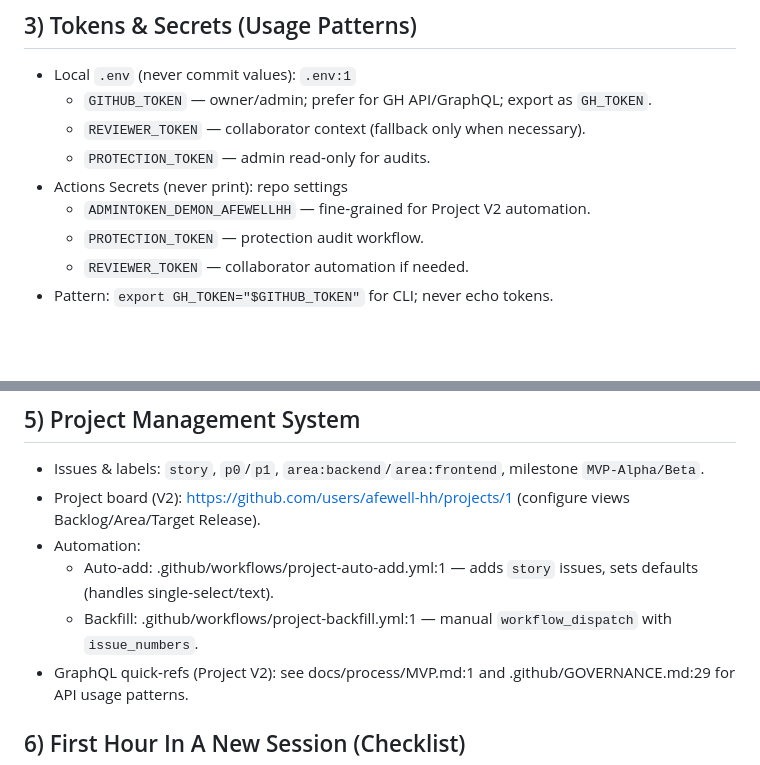
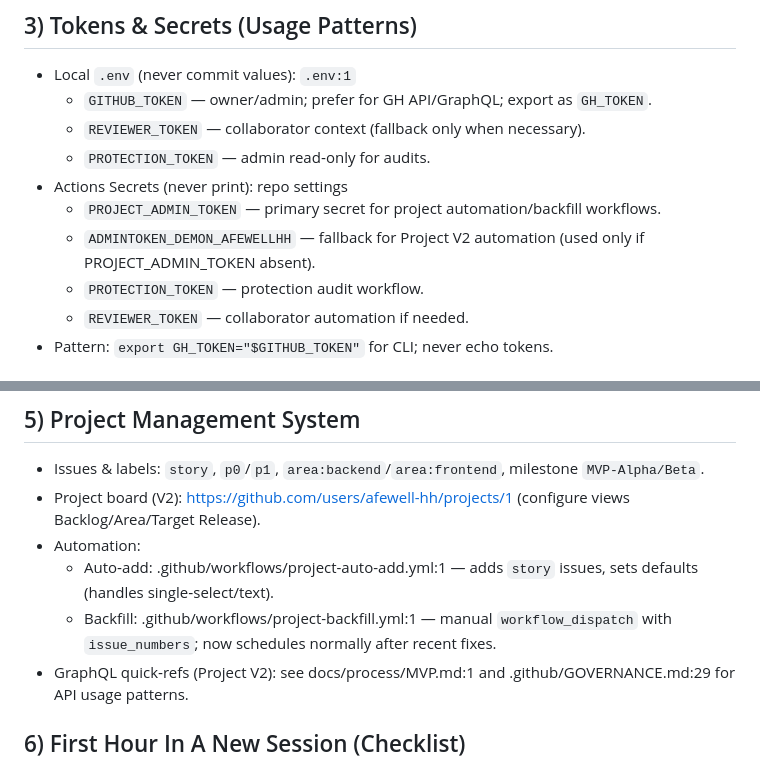
Before and after one commit to afewell-hh/Demon, a Markdown page: docs/process/PM_REBOOT_PLAYBOOK.md, 2 parts joined by grey strips. GitHub-like rendering; blank space fills up the shorter version.

Commit message:
docs: document PROJECT_ADMIN_TOKEN secret

```diff
--- a/docs/process/PM_REBOOT_PLAYBOOK.md
+++ b/docs/process/PM_REBOOT_PLAYBOOK.md
@@ -26,7 +26,8 @@ Purpose: enable a fresh PM session (new context window) to regain full mastery q
   - `REVIEWER_TOKEN` — collaborator context (fallback only when necessary).
   - `PROTECTION_TOKEN` — admin read‑only for audits.
 - Actions Secrets (never print): repo settings
-  - `ADMINTOKEN_DEMON_AFEWELLHH` — fine‑grained for Project V2 automation.
+  - `PROJECT_ADMIN_TOKEN` — primary secret for project automation/backfill workflows.
+  - `ADMINTOKEN_DEMON_AFEWELLHH` — fallback for Project V2 automation (used only if PROJECT_ADMIN_TOKEN absent).
   - `PROTECTION_TOKEN` — protection audit workflow.
   - `REVIEWER_TOKEN` — collaborator automation if needed.
 - Pattern: `export GH_TOKEN="$GITHUB_TOKEN"` for CLI; never echo tokens.
@@ -42,7 +43,7 @@ Purpose: enable a fresh PM session (new context window) to regain full mastery q
 - Project board (V2): https://github.com/users/afewell-hh/projects/1 (configure views Backlog/Area/Target Release).
 - Automation:
   - Auto‑add: .github/workflows/project-auto-add.yml:1 — adds `story` issues, sets defaults (handles single‑select/text).
-  - Backfill: .github/workflows/project-backfill.yml:1 — manual `workflow_dispatch` with `issue_numbers`.
+  - Backfill: .github/workflows/project-backfill.yml:1 — manual `workflow_dispatch` with `issue_numbers`; now schedules normally after recent fixes.
 - GraphQL quick‑refs (Project V2): see docs/process/MVP.md:1 and .github/GOVERNANCE.md:29 for API usage patterns.
 
 ## 6) First Hour In A New Session (Checklist)
```
Also changed, not shown: AGENTS.md (+2 -1 lines).
